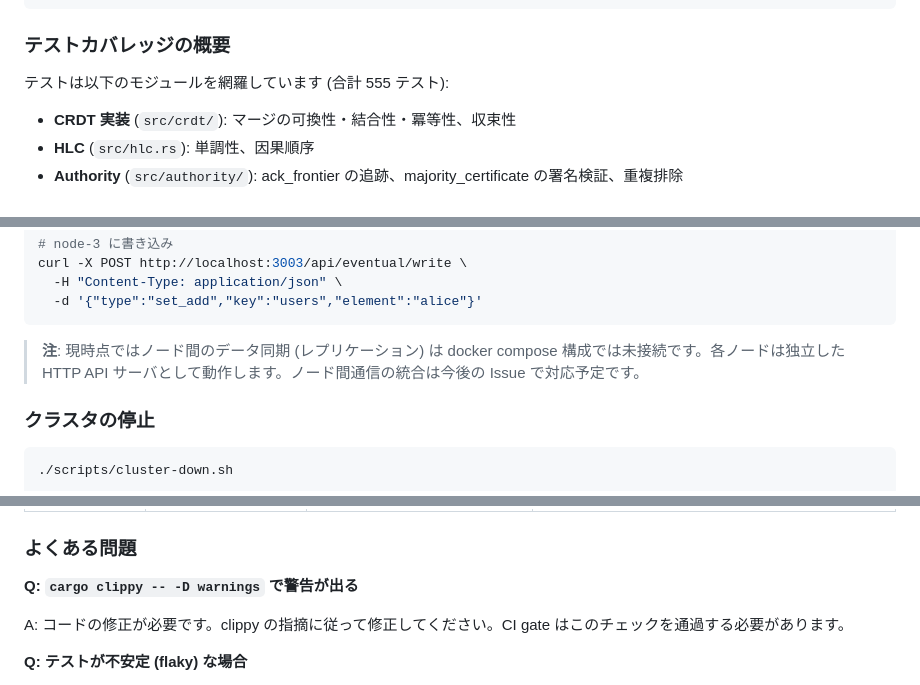
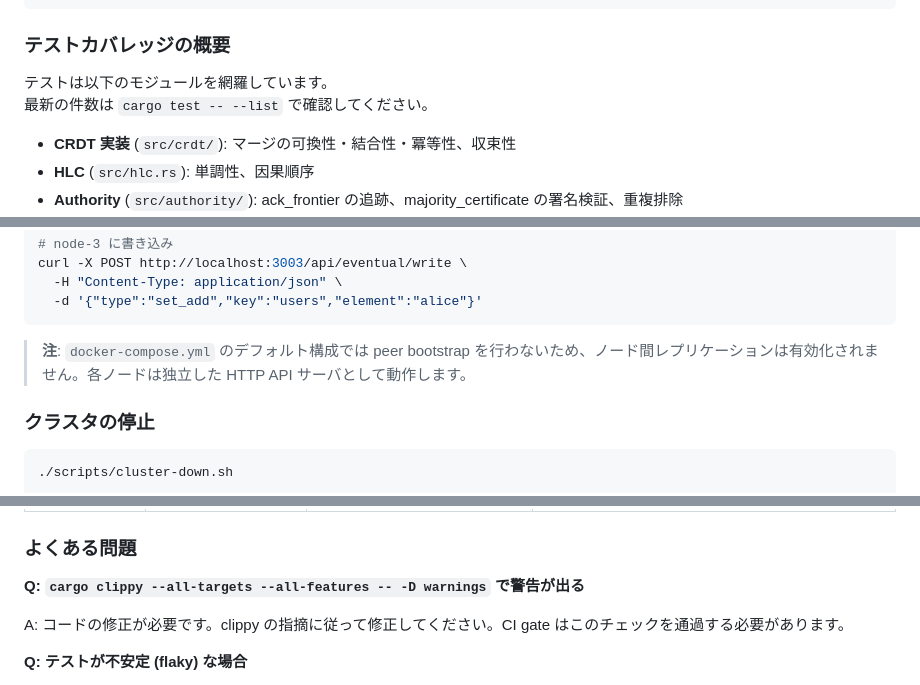
Before and after one commit to asteroidb/asteroidb, a Markdown page: docs/getting-started.md, 3 parts joined by grey strips. Rendered like a GitHub page.

````diff
--- a/docs/getting-started.md
+++ b/docs/getting-started.md
@@ -342,7 +375,8 @@ cargo test eventual_counter_inc
 
 ### テストカバレッジの概要
 
-テストは以下のモジュールを網羅しています (合計 555 テスト):
+テストは以下のモジュールを網羅しています。
+最新の件数は `cargo test -- --list` で確認してください。
 
 - **CRDT 実装** (`src/crdt/`): マージの可換性・結合性・冪等性、収束性
 - **HLC** (`src/hlc.rs`): 単調性、因果順序
@@ -424,7 +458,7 @@ curl -X POST http://localhost:3003/api/eventual/write \
   -d '{"type":"set_add","key":"users","element":"alice"}'
 ```
 
-> **注**: 現時点ではノード間のデータ同期 (レプリケーション) は docker compose 構成では未接続です。各ノードは独立した HTTP API サーバとして動作します。ノード間通信の統合は今後の Issue で対応予定です。
+> **注**: `docker-compose.yml` のデフォルト構成では peer bootstrap を行わないため、ノード間レプリケーションは有効化されません。各ノードは独立した HTTP API サーバとして動作します。
 
 ### クラスタの停止
 
@@ -530,7 +574,7 @@ cargo test --test partition_tolerance -- --nocapture
 
 ### よくある問題
 
-**Q: `cargo clippy -- -D warnings` で警告が出る**
+**Q: `cargo clippy --all-targets --all-features -- -D warnings` で警告が出る**
 
 A: コードの修正が必要です。clippy の指摘に従って修正してください。CI gate はこのチェックを通過する必要があります。
 
````
Also changed, not shown: other parts of docs/getting-started.md (+57 -14 lines).
